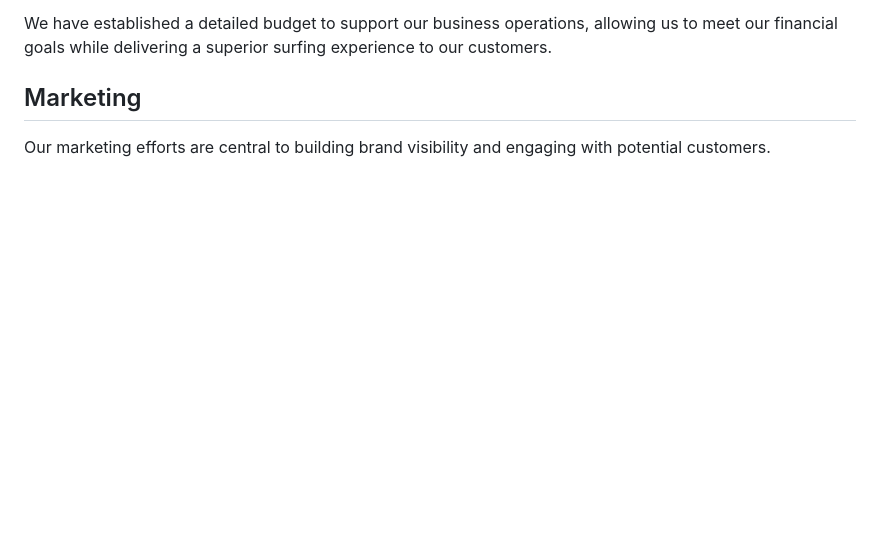
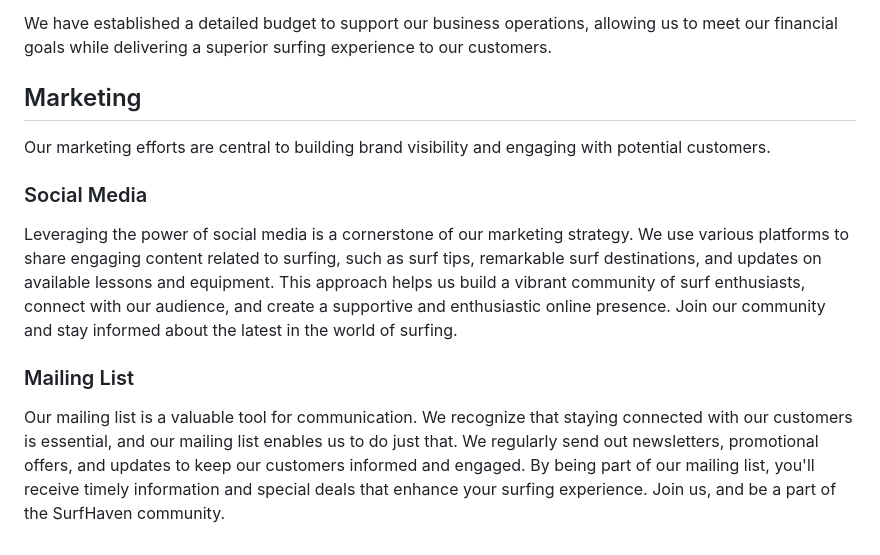
Before and after one commit to bwogit/CI_PP5_SURF_HAVEN, a Markdown page: README.md, the part around the change. Rendered like a GitHub page; blank space fills up the shorter version.

Commit message:
readme| Add social media and mailing list

```diff
--- a/README.md
+++ b/README.md
@@ -78,3 +78,9 @@ We have established a detailed budget to support our business operations, allowi
 
 ## Marketing
 Our marketing efforts are central to building brand visibility and engaging with potential customers.
+
+### Social Media
+Leveraging the power of social media is a cornerstone of our marketing strategy. We use various platforms to share engaging content related to surfing, such as surf tips, remarkable surf destinations, and updates on available lessons and equipment. This approach helps us build a vibrant community of surf enthusiasts, connect with our audience, and create a supportive and enthusiastic online presence. Join our community and stay informed about the latest in the world of surfing.
+
+### Mailing List
+Our mailing list is a valuable tool for communication. We recognize that staying connected with our customers is essential, and our mailing list enables us to do just that. We regularly send out newsletters, promotional offers, and updates to keep our customers informed and engaged. By being part of our mailing list, you'll receive timely information and special deals that enhance your surfing experience. Join us, and be a part of the SurfHaven community.
```
